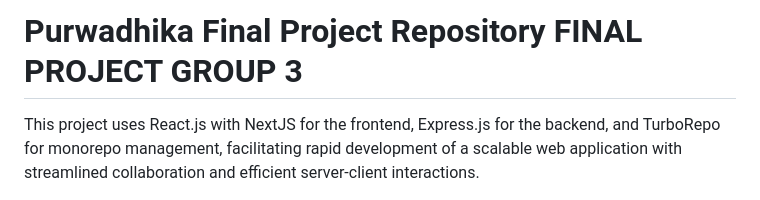
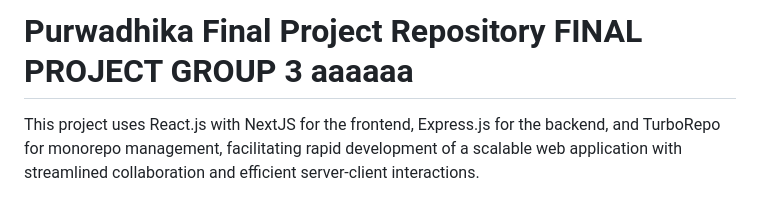
Before and after one commit to ardioputra/final-project-purwadhika, a Markdown page: README.md, the part around the change. GitHub-like rendering.

Commit message:
fix: change title

```diff
--- a/README.md
+++ b/README.md
@@ -1,4 +1,4 @@
-# Purwadhika Final Project Repository FINAL PROJECT GROUP 3
+# Purwadhika Final Project Repository FINAL PROJECT GROUP 3 aaaaaa
 
 This project uses React.js with NextJS for the frontend, Express.js for the backend, and TurboRepo for monorepo management, facilitating rapid development of a scalable web application with streamlined collaboration and efficient server-client interactions.
 
```
